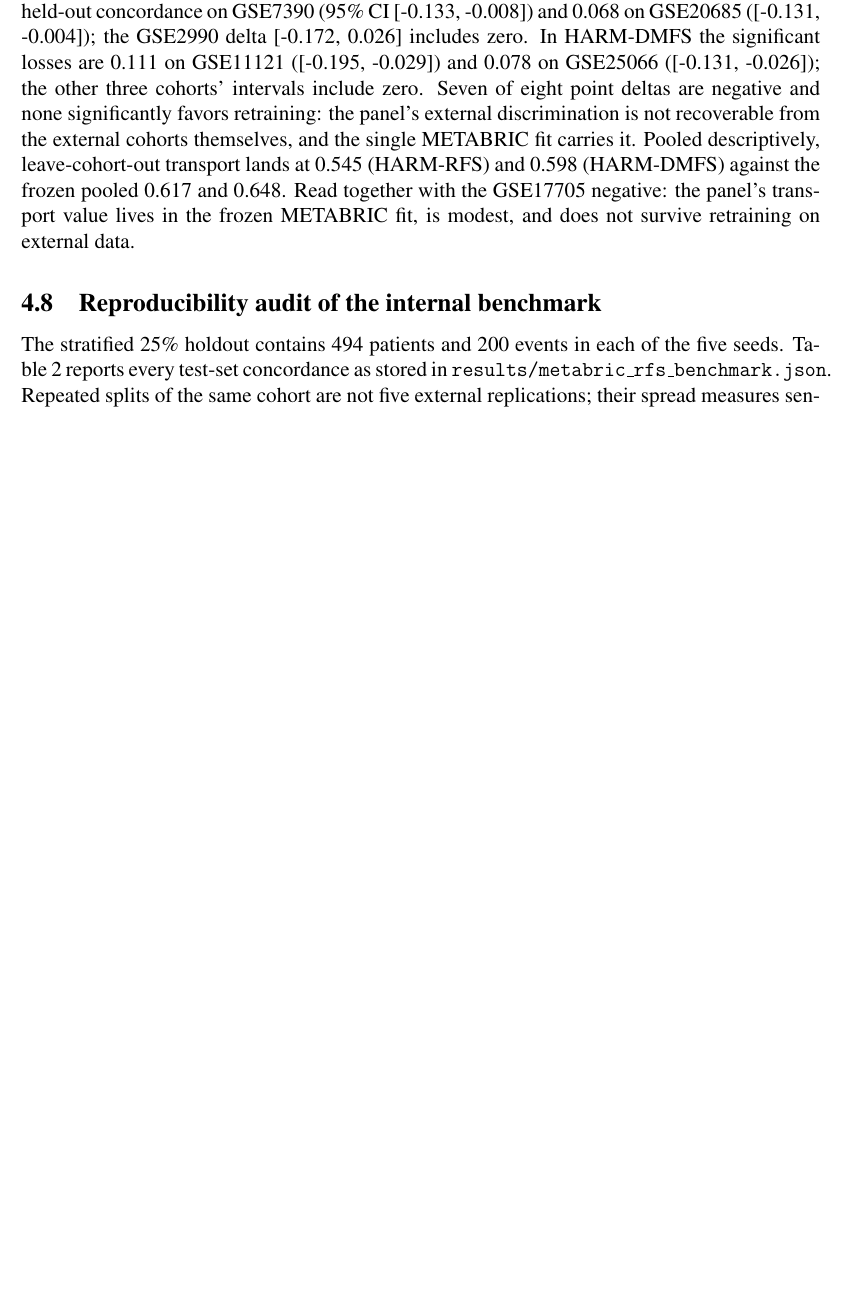
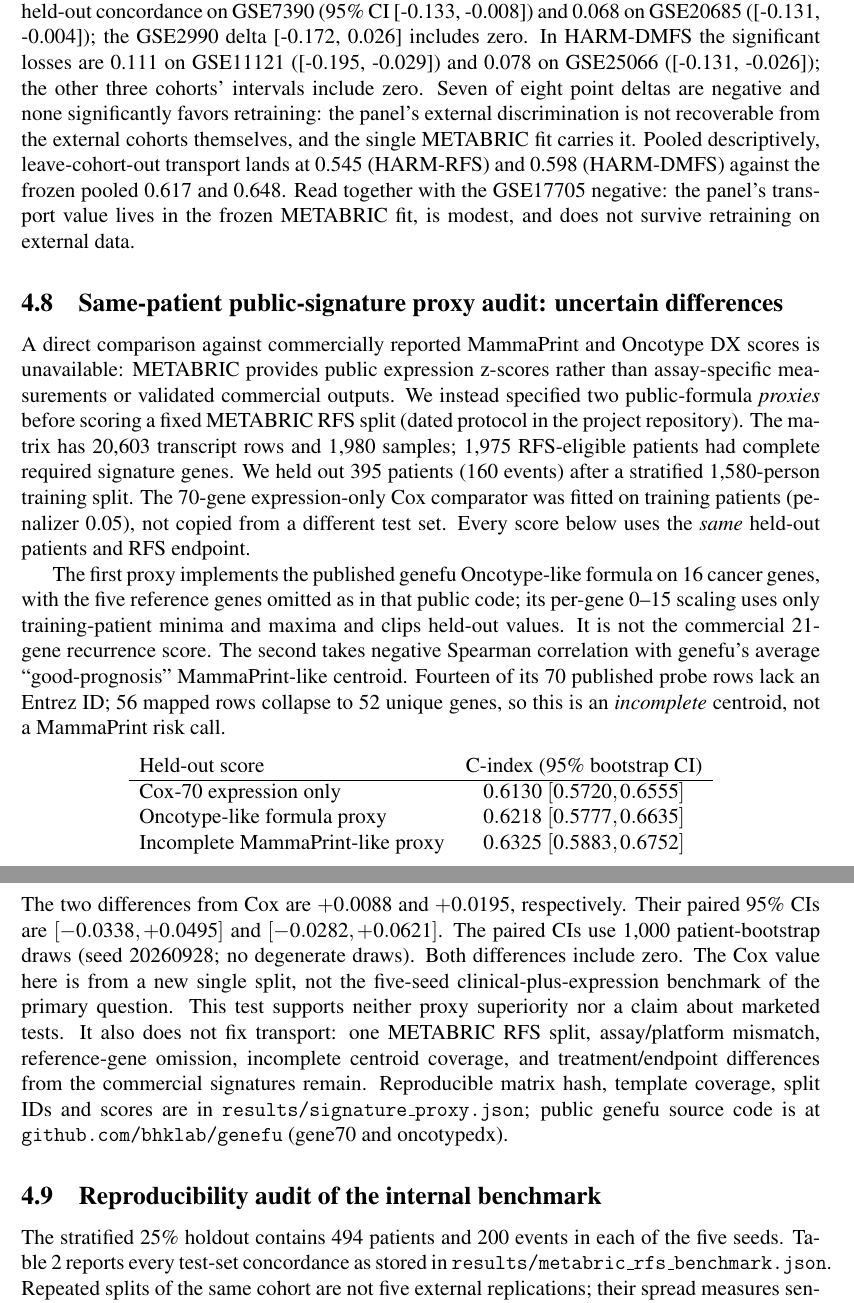
Before and after one commit to uditakankananonononono/mega27-21-cancer-recurrence, a LaTeX paper (paper/main.tex): part of page 10 of 18 before the commit and two parts of pages 10 and 11 of 19 after it, the two joined at a grey line, cut so that both start at the same text, the shorter picture padded with empty space. Compiled offline with pdfLaTeX.

Commit message:
Report same-patient commercial-signature proxies as uncertain, not marketed tests

```diff
--- a/paper/main.tex
+++ b/paper/main.tex
@@ -400,6 +400,48 @@ pooled 0.617 and 0.648. Read together with the GSE17705 negative: the panel's
 transport value lives in the frozen METABRIC fit, is modest, and does not
 survive retraining on external data.
 
+\subsection{Same-patient public-signature proxy audit: uncertain differences}
+A direct comparison against commercially reported MammaPrint and Oncotype DX
+scores is unavailable: METABRIC provides public expression z-scores rather
+than assay-specific measurements or validated commercial outputs. We instead
+specified two public-formula \emph{proxies} before scoring a fixed METABRIC RFS split (dated protocol in the project repository).
+The matrix has 20,603 transcript rows and 1,980 samples;
+1,975 RFS-eligible patients had complete required signature genes. We held
+out 395 patients (160 events) after a stratified 1,580-person training split.
+The 70-gene expression-only Cox comparator was fitted on training patients
+(penalizer 0.05), not copied from a different test set. Every score below
+uses the \emph{same} held-out patients and RFS endpoint.
+
+The first proxy implements the published genefu Oncotype-like formula on 16
+cancer genes, with the five reference genes omitted as in that public code;
+its per-gene 0--15 scaling uses only training-patient minima and maxima and
+clips held-out values. It is not the commercial 21-gene recurrence score.
+The second takes negative Spearman correlation with genefu's average
+``good-prognosis'' MammaPrint-like centroid. Fourteen of its 70 published
+probe rows lack an Entrez ID; 56 mapped rows collapse to 52 unique genes,
+so this is an \emph{incomplete} centroid, not a MammaPrint risk call.
+\begin{center}
+\begin{tabular}{lc}
+Held-out score & C-index (95\% bootstrap CI)\\
+\hline
+Cox-70 expression only & $0.6130\ [0.5720,0.6555]$\\
+Oncotype-like formula proxy & $0.6218\ [0.5777,0.6635]$\\
+Incomplete MammaPrint-like proxy & $0.6325\ [0.5883,0.6752]$\\
+\end{tabular}
+\end{center}
+The two differences from Cox are $+0.0088$ and $+0.0195$, respectively.
+Their paired 95\% CIs are $[-0.0338,+0.0495]$ and $[-0.0282,+0.0621]$.
+The paired CIs use 1,000 patient-bootstrap draws (seed 20260928; no
+degenerate draws). Both differences include zero. The Cox value here is
+from a new single split, not the five-seed clinical-plus-expression benchmark
+of the primary question. This test supports neither proxy superiority nor a
+claim about marketed tests. It also does not fix transport: one METABRIC RFS
+split, assay/platform mismatch, reference-gene omission, incomplete centroid
+coverage, and treatment/endpoint differences from the commercial signatures
+remain. Reproducible matrix hash, template coverage, split IDs and scores are
+in \texttt{results/signature\_proxy.json}; public genefu source code is at
+\texttt{github.com/bhklab/genefu} (gene70 and oncotypedx).
+
 \input{audit_tables}
 \section{Discussion}
 A penalized linear Cox model on a 70-gene panel is the ceiling in this data
```
Also changed, not shown: docs/QUEUE_20260927.md (+21 -5 lines), paper/main.pdf, 1 other file.
